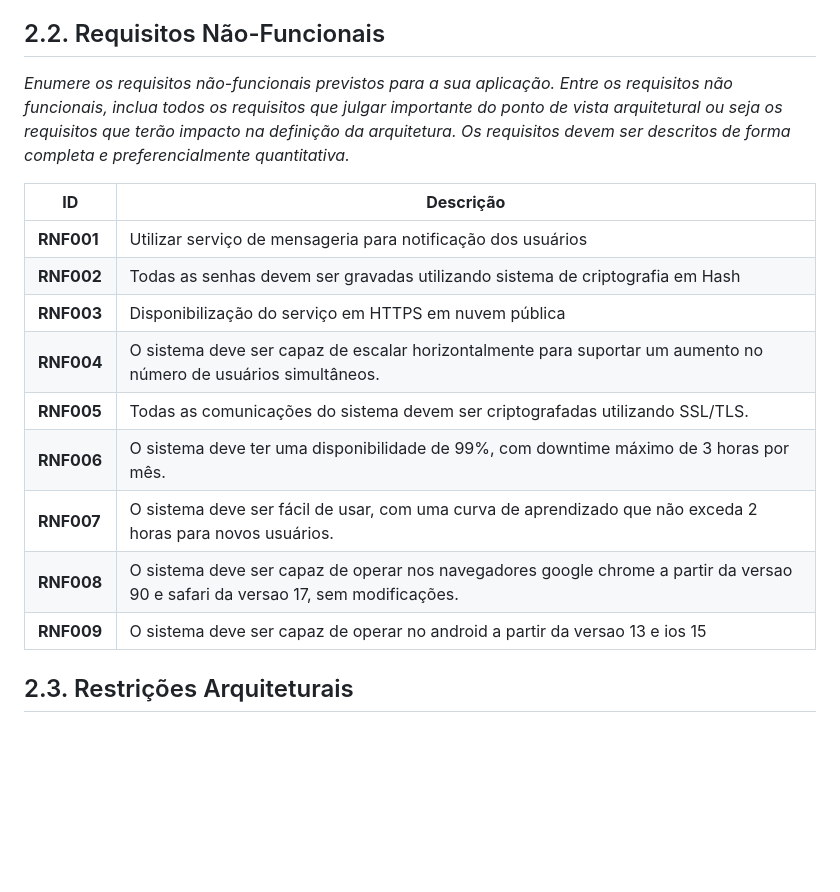
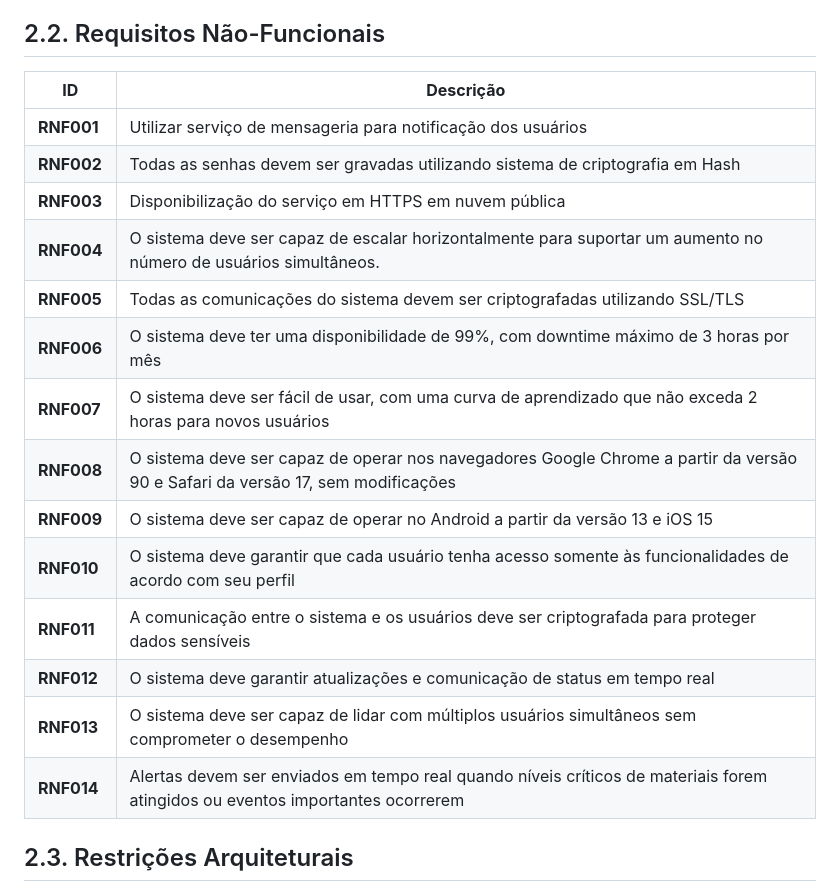
Before and after one commit to eduardobandeiramg/mrp, a Markdown page: docs/architecture_document.md, the part around the change printed below. GitHub-like rendering; blank space fills up the shorter version.

```diff
--- a/docs/architecture_document.md
+++ b/docs/architecture_document.md
@@ -154,19 +164,22 @@ Obs: acrescente mais linhas, se necessário.
 
 ## 2.2. Requisitos Não-Funcionais
 
-_Enumere os requisitos não-funcionais previstos para a sua aplicação. Entre os requisitos não funcionais, inclua todos os requisitos que julgar importante do ponto de vista arquitetural ou seja os requisitos que terão impacto na definição da arquitetura. Os requisitos devem ser descritos de forma completa e preferencialmente quantitativa._
-
-| **ID** | **Descrição** |
-| --- | --- |
-| **RNF001** | Utilizar serviço de mensageria para notificação dos usuários |
-| **RNF002** | Todas as senhas devem ser gravadas utilizando sistema de criptografia em Hash |
-| **RNF003** | Disponibilização do serviço em HTTPS em nuvem pública |
-| **RNF004** | O sistema deve ser capaz de escalar horizontalmente para suportar um aumento no número de usuários simultâneos. |
-| **RNF005** | Todas as comunicações do sistema devem ser criptografadas utilizando SSL/TLS. |
-| **RNF006** | O sistema deve ter uma disponibilidade de 99%, com downtime máximo de 3 horas por mês. |
-| **RNF007** | O sistema deve ser fácil de usar, com uma curva de aprendizado que não exceda 2 horas para novos usuários. |
-| **RNF008** | O sistema deve ser capaz de operar nos navegadores google chrome a partir da versao 90 e safari da versao 17, sem modificações. |
-| **RNF009** | O sistema deve ser capaz de operar no android a partir da versao 13 e ios 15 |
+| **ID**   | **Descrição** |
+|------------|-------------------------------------------------------------|
+| **RNF001** | Utilizar serviço de mensageria para notificação dos usuários|
+| **RNF002** | Todas as senhas devem ser gravadas utilizando sistema de criptografia em Hash|
+| **RNF003** | Disponibilização do serviço em HTTPS em nuvem pública|
+| **RNF004** | O sistema deve ser capaz de escalar horizontalmente para suportar um aumento no número de usuários simultâneos.|
+| **RNF005** | Todas as comunicações do sistema devem ser criptografadas utilizando SSL/TLS|
+| **RNF006** | O sistema deve ter uma disponibilidade de 99%, com downtime máximo de 3 horas por mês|
+| **RNF007** | O sistema deve ser fácil de usar, com uma curva de aprendizado que não exceda 2 horas para novos usuários|
+| **RNF008** | O sistema deve ser capaz de operar nos navegadores Google Chrome a partir da versão 90 e Safari da versão 17, sem modificações|
+| **RNF009** | O sistema deve ser capaz de operar no Android a partir da versão 13 e iOS 15|
+| **RNF010** | O sistema deve garantir que cada usuário tenha acesso somente às funcionalidades de acordo com seu perfil|
+| **RNF011** | A comunicação entre o sistema e os usuários deve ser criptografada para proteger dados sensíveis|
+| **RNF012** | O sistema deve garantir atualizações e comunicação de status em tempo real|
+| **RNF013** | O sistema deve ser capaz de lidar com múltiplos usuários simultâneos sem comprometer o desempenho|
+| **RNF014** | Alertas devem ser enviados em tempo real quando níveis críticos de materiais forem atingidos ou eventos importantes ocorrerem|
 
 ## 2.3. Restrições Arquiteturais
 
```
Also changed, not shown: other parts of docs/architecture_document.md (+30 -20 lines).
